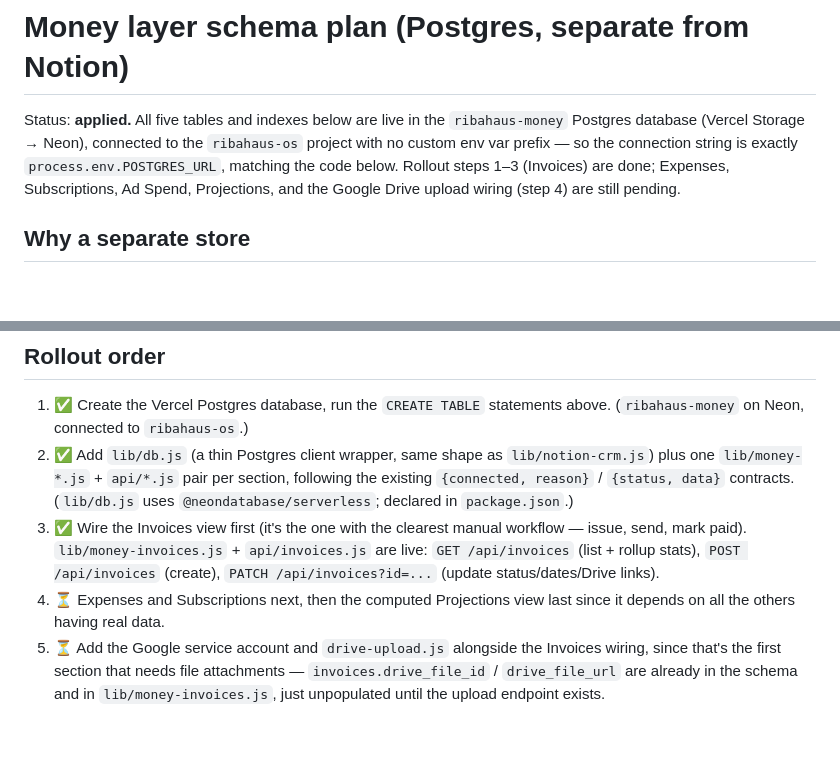
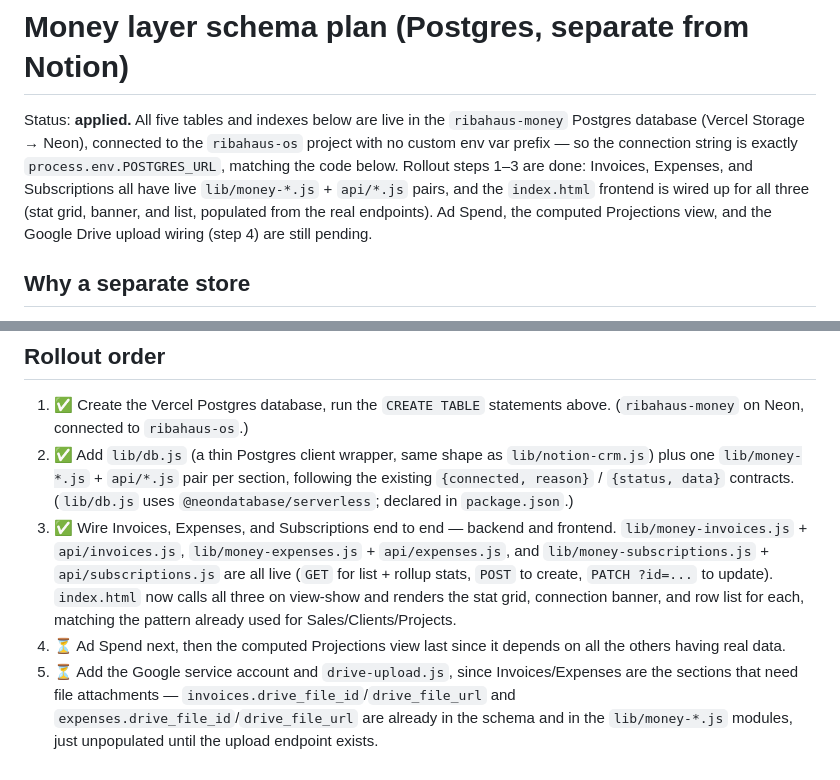
Before and after one commit to omr16552/ribahaus-os, a Markdown page: docs/money-schema.md, 2 parts joined by grey strips. Drawn GitHub-style; blank space fills up the shorter version.

Commit message:
Mark Expenses/Subscriptions and frontend wiring as done in money-schema doc
Co-Authored-By: Claude Sonnet 5 <noreply@anthropic.com>
Claude-Session: https://claude.ai/code/session_015s7s1cq2WbV6n4iLfbpTAn

```diff
--- a/docs/money-schema.md
+++ b/docs/money-schema.md
@@ -1,6 +1,6 @@
 # Money layer schema plan (Postgres, separate from Notion)
 
-Status: **applied.** All five tables and indexes below are live in the `ribahaus-money` Postgres database (Vercel Storage → Neon), connected to the `ribahaus-os` project with no custom env var prefix — so the connection string is exactly `process.env.POSTGRES_URL`, matching the code below. Rollout steps 1–3 (Invoices) are done; Expenses, Subscriptions, Ad Spend, Projections, and the Google Drive upload wiring (step 4) are still pending.
+Status: **applied.** All five tables and indexes below are live in the `ribahaus-money` Postgres database (Vercel Storage → Neon), connected to the `ribahaus-os` project with no custom env var prefix — so the connection string is exactly `process.env.POSTGRES_URL`, matching the code below. Rollout steps 1–3 are done: Invoices, Expenses, and Subscriptions all have live `lib/money-*.js` + `api/*.js` pairs, and the `index.html` frontend is wired up for all three (stat grid, banner, and list, populated from the real endpoints). Ad Spend, the computed Projections view, and the Google Drive upload wiring (step 4) are still pending.
 
 ## Why a separate store
 
@@ -125,6 +125,6 @@ This keeps the database small and fast, keeps the actual documents in a place Om
 
 1. ✅ Create the Vercel Postgres database, run the `CREATE TABLE` statements above. (`ribahaus-money` on Neon, connected to `ribahaus-os`.)
 2. ✅ Add `lib/db.js` (a thin Postgres client wrapper, same shape as `lib/notion-crm.js`) plus one `lib/money-*.js` + `api/*.js` pair per section, following the existing `{connected, reason}` / `{status, data}` contracts. (`lib/db.js` uses `@neondatabase/serverless`; declared in `package.json`.)
-3. ✅ Wire the Invoices view first (it's the one with the clearest manual workflow — issue, send, mark paid). `lib/money-invoices.js` + `api/invoices.js` are live: `GET /api/invoices` (list + rollup stats), `POST /api/invoices` (create), `PATCH /api/invoices?id=...` (update status/dates/Drive links).
-4. ⏳ Expenses and Subscriptions next, then the computed Projections view last since it depends on all the others having real data.
-5. ⏳ Add the Google service account and `drive-upload.js` alongside the Invoices wiring, since that's the first section that needs file attachments — `invoices.drive_file_id` / `drive_file_url` are already in the schema and in `lib/money-invoices.js`, just unpopulated until the upload endpoint exists.
+3. ✅ Wire Invoices, Expenses, and Subscriptions end to end — backend and frontend. `lib/money-invoices.js` + `api/invoices.js`, `lib/money-expenses.js` + `api/expenses.js`, and `lib/money-subscriptions.js` + `api/subscriptions.js` are all live (`GET` for list + rollup stats, `POST` to create, `PATCH ?id=...` to update). `index.html` now calls all three on view-show and renders the stat grid, connection banner, and row list for each, matching the pattern already used for Sales/Clients/Projects.
+4. ⏳ Ad Spend next, then the computed Projections view last since it depends on all the others having real data.
+5. ⏳ Add the Google service account and `drive-upload.js`, since Invoices/Expenses are the sections that need file attachments — `invoices.drive_file_id`/`drive_file_url` and `expenses.drive_file_id`/`drive_file_url` are already in the schema and in the `lib/money-*.js` modules, just unpopulated until the upload endpoint exists.
```
